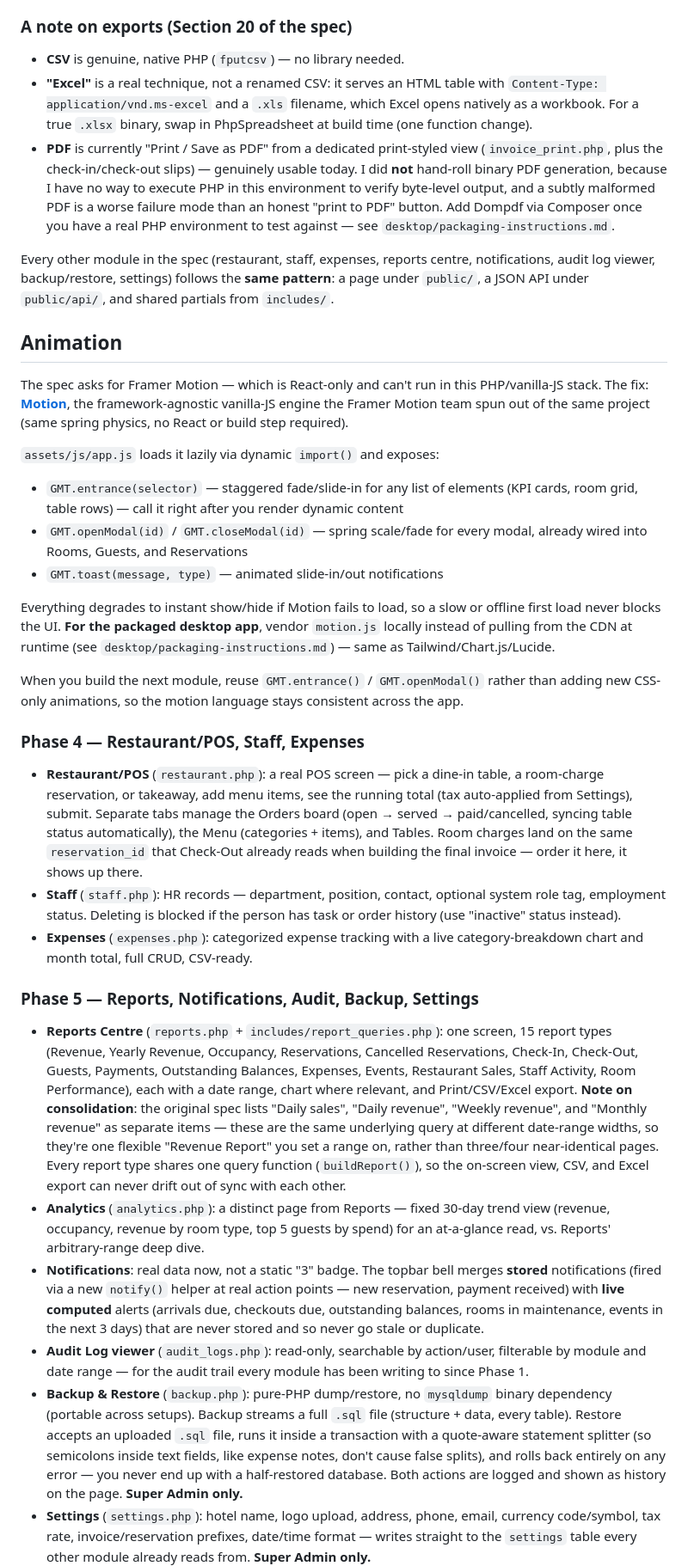
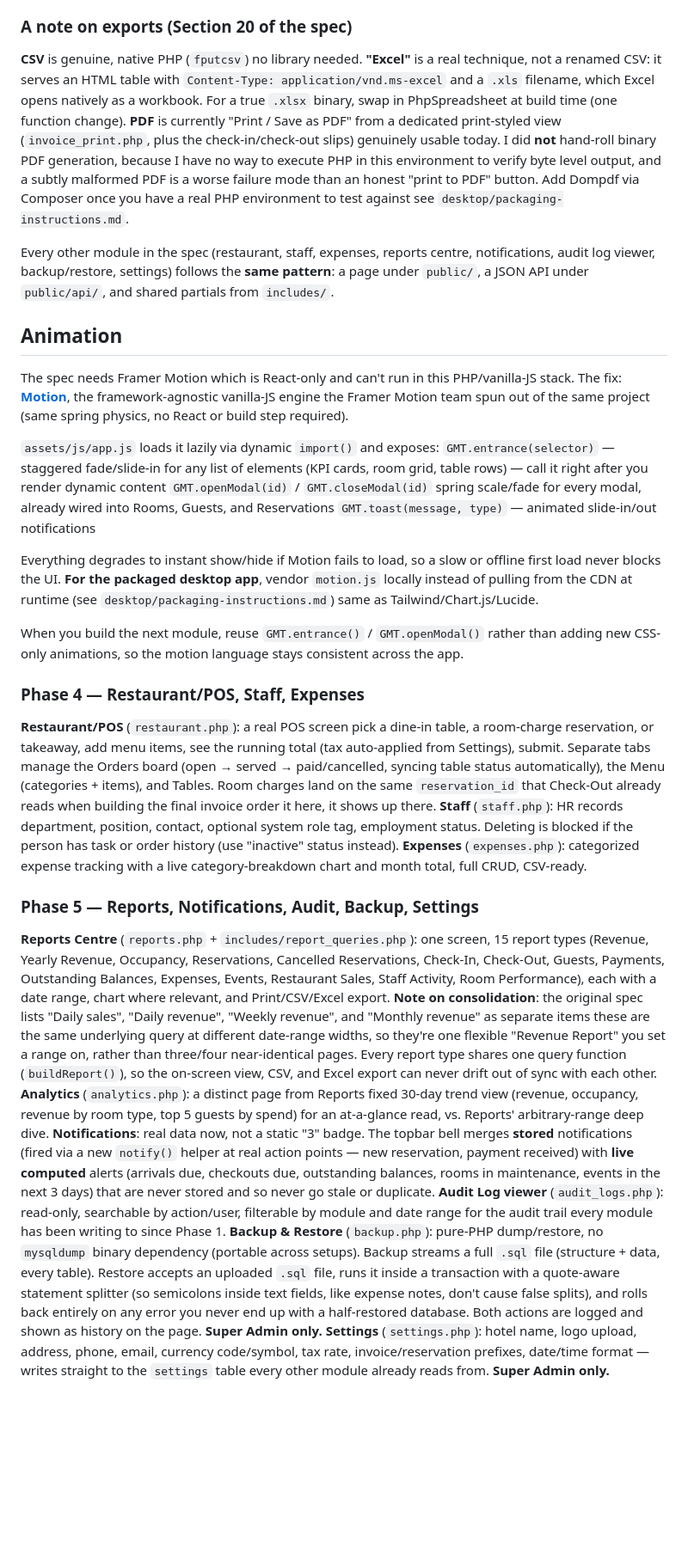
Before and after one commit to lawalfatai16/Hotel-management-system, a Markdown page: README.md, the part around one of its changes. Shown at 86% size. Rendered like a GitHub page; blank space fills up the shorter version.

```diff
--- a/README.md
+++ b/README.md
@@ -101,18 +101,18 @@ listed in the matrix for the roles that should eventually have them; their
 sidebar links will 404 until those pages exist, same as before.
 
 ### A note on exports (Section 20 of the spec)
-- **CSV** is genuine, native PHP (`fputcsv`) — no library needed.
-- **"Excel"** is a real technique, not a renamed CSV: it serves an HTML
+ **CSV** is genuine, native PHP (`fputcsv`)  no library needed.
+ **"Excel"** is a real technique, not a renamed CSV: it serves an HTML
   table with `Content-Type: application/vnd.ms-excel` and a `.xls`
   filename, which Excel opens natively as a workbook. For a true `.xlsx`
   binary, swap in PhpSpreadsheet at build time (one function change).
-- **PDF** is currently "Print / Save as PDF" from a dedicated print-styled
-  view (`invoice_print.php`, plus the check-in/check-out slips) — genuinely
+ **PDF** is currently "Print / Save as PDF" from a dedicated print-styled
+  view (`invoice_print.php`, plus the check-in/check-out slips)  genuinely
   usable today. I did **not** hand-roll binary PDF generation, because I
-  have no way to execute PHP in this environment to verify byte-level
+  have no way to execute PHP in this environment to verify byte level
   output, and a subtly malformed PDF is a worse failure mode than an
   honest "print to PDF" button. Add Dompdf via Composer once you have a
-  real PHP environment to test against — see `desktop/packaging-instructions.md`.
+  real PHP environment to test against see `desktop/packaging-instructions.md`.
 
 Every other module in the spec (restaurant, staff, expenses, reports
 centre, notifications, audit log viewer, backup/restore, settings) follows
@@ -121,23 +121,23 @@ the **same pattern**: a page under `public/`, a JSON API under
 
 ## Animation
 
-The spec asks for Framer Motion — which is React-only and can't run in this
+The spec needs Framer Motion which is React-only and can't run in this
 PHP/vanilla-JS stack. The fix: **[Motion](https://motion.dev)**, the
 framework-agnostic vanilla-JS engine the Framer Motion team spun out of the
 same project (same spring physics, no React or build step required).
 
 `assets/js/app.js` loads it lazily via dynamic `import()` and exposes:
-- `GMT.entrance(selector)` — staggered fade/slide-in for any list of
+ `GMT.entrance(selector)` — staggered fade/slide-in for any list of
   elements (KPI cards, room grid, table rows) — call it right after you
   render dynamic content
-- `GMT.openModal(id)` / `GMT.closeModal(id)` — spring scale/fade for every
+ `GMT.openModal(id)` / `GMT.closeModal(id)`  spring scale/fade for every
   modal, already wired into Rooms, Guests, and Reservations
-- `GMT.toast(message, type)` — animated slide-in/out notifications
+ `GMT.toast(message, type)` — animated slide-in/out notifications
 
 Everything degrades to instant show/hide if Motion fails to load, so a slow
 or offline first load never blocks the UI. **For the packaged desktop app**,
 vendor `motion.js` locally instead of pulling from the CDN at runtime (see
-`desktop/packaging-instructions.md`) — same as Tailwind/Chart.js/Lucide.
+`desktop/packaging-instructions.md`) same as Tailwind/Chart.js/Lucide.
 
 When you build the next module, reuse `GMT.entrance()` / `GMT.openModal()`
 rather than adding new CSS-only animations, so the motion language stays
@@ -145,56 +145,56 @@ consistent across the app.
 
 ### Phase 4 — Restaurant/POS, Staff, Expenses
 
-- **Restaurant/POS** (`restaurant.php`): a real POS screen — pick a dine-in
+ **Restaurant/POS** (`restaurant.php`): a real POS screen pick a dine-in
   table, a room-charge reservation, or takeaway, add menu items, see the
   running total (tax auto-applied from Settings), submit. Separate tabs
   manage the Orders board (open → served → paid/cancelled, syncing table
   status automatically), the Menu (categories + items), and Tables. Room
   charges land on the same `reservation_id` that Check-Out already reads
-  when building the final invoice — order it here, it shows up there.
-- **Staff** (`staff.php`): HR records — department, position, contact,
+  when building the final invoice order it here, it shows up there.
+ **Staff** (`staff.php`): HR records  department, position, contact,
   optional system role tag, employment status. Deleting is blocked if the
   person has task or order history (use "inactive" status instead).
-- **Expenses** (`expenses.php`): categorized expense tracking with a
+ **Expenses** (`expenses.php`): categorized expense tracking with a
   live category-breakdown chart and month total, full CRUD, CSV-ready.
 
 ### Phase 5 — Reports, Notifications, Audit, Backup, Settings
 
-- **Reports Centre** (`reports.php` + `includes/report_queries.php`): one
+ **Reports Centre** (`reports.php` + `includes/report_queries.php`): one
   screen, 15 report types (Revenue, Yearly Revenue, Occupancy,
   Reservations, Cancelled Reservations, Check-In, Check-Out, Guests,
   Payments, Outstanding Balances, Expenses, Events, Restaurant Sales,
   Staff Activity, Room Performance), each with a date range, chart where
   relevant, and Print/CSV/Excel export. **Note on consolidation**: the
   original spec lists "Daily sales", "Daily revenue", "Weekly revenue",
-  and "Monthly revenue" as separate items — these are the same underlying
+  and "Monthly revenue" as separate items these are the same underlying
   query at different date-range widths, so they're one flexible "Revenue
   Report" you set a range on, rather than three/four near-identical pages.
   Every report type shares one query function (`buildReport()`), so the
   on-screen view, CSV, and Excel export can never drift out of sync with
   each other.
-- **Analytics** (`analytics.php`): a distinct page from Reports — fixed
+ **Analytics** (`analytics.php`): a distinct page from Reports  fixed
   30-day trend view (revenue, occupancy, revenue by room type, top 5
   guests by spend) for an at-a-glance read, vs. Reports' arbitrary-range
   deep dive.
-- **Notifications**: real data now, not a static "3" badge. The topbar
+  **Notifications**: real data now, not a static "3" badge. The topbar
   bell merges **stored** notifications (fired via a new `notify()` helper
   at real action points — new reservation, payment received) with **live
   computed** alerts (arrivals due, checkouts due, outstanding balances,
   rooms in maintenance, events in the next 3 days) that are never stored
   and so never go stale or duplicate.
-- **Audit Log viewer** (`audit_logs.php`): read-only, searchable by
-  action/user, filterable by module and date range — for the audit trail
+ **Audit Log viewer** (`audit_logs.php`): read-only, searchable by
+  action/user, filterable by module and date range  for the audit trail
   every module has been writing to since Phase 1.
-- **Backup & Restore** (`backup.php`): pure-PHP dump/restore, no
+ **Backup & Restore** (`backup.php`): pure-PHP dump/restore, no
   `mysqldump` binary dependency (portable across setups). Backup streams
   a full `.sql` file (structure + data, every table). Restore accepts an
   uploaded `.sql` file, runs it inside a transaction with a quote-aware
   statement splitter (so semicolons inside text fields, like expense
   notes, don't cause false splits), and rolls back entirely on any error
-  — you never end up with a half-restored database. Both actions are
+   you never end up with a half-restored database. Both actions are
   logged and shown as history on the page. **Super Admin only.**
-- **Settings** (`settings.php`): hotel name, logo upload, address,
+ **Settings** (`settings.php`): hotel name, logo upload, address,
   phone, email, currency code/symbol, tax rate, invoice/reservation
   prefixes, date/time format — writes straight to the `settings` table
   every other module already reads from. **Super Admin only.**
```
Also changed, not shown: other parts of README.md (+33 -76 lines).
